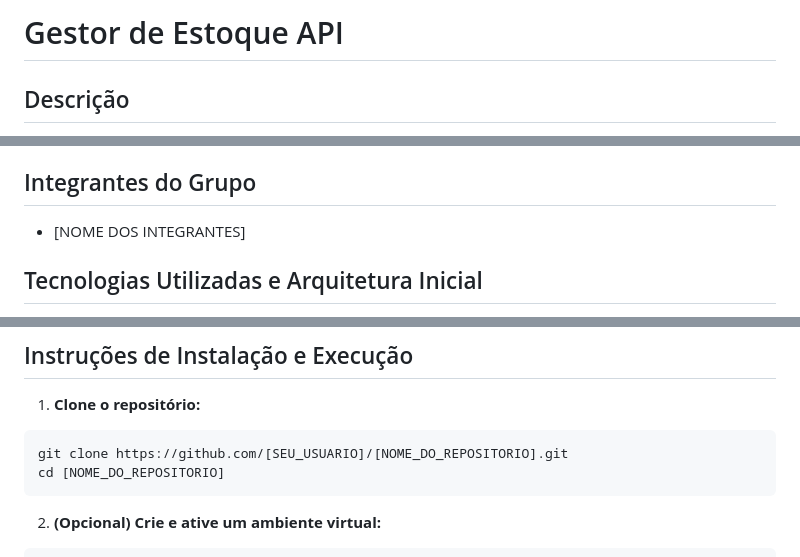
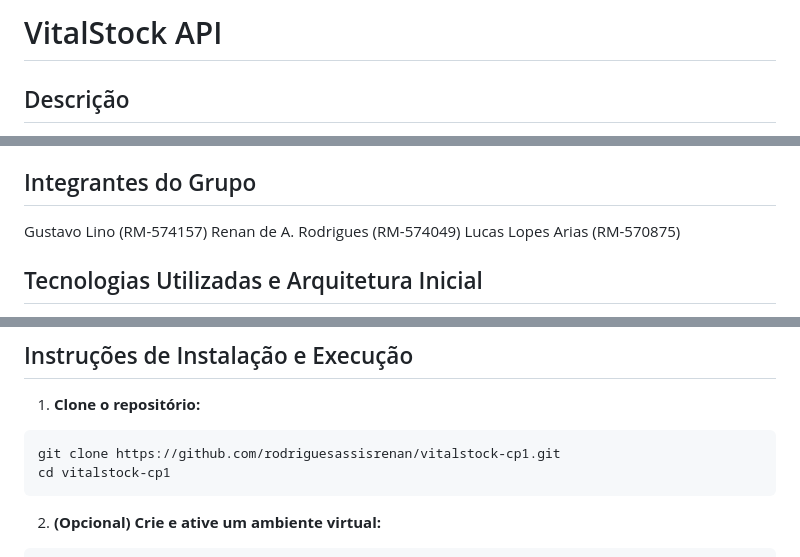
Before and after one commit to rodriguesassisrenan/vitalstock-cp1, a Markdown page: README.md, 3 parts joined by grey strips. Drawn GitHub-style.

Commit message:
Rename project to VitalStock and update members
Updated project name and team member details in README.

````diff
--- a/README.md
+++ b/README.md
@@ -1,4 +1,4 @@
-# Gestor de Estoque API
+# VitalStock API
 
 ## Descrição
 Esta é a entrega do Checkpoint 1 (CP1). Trata-se de uma API REST desenvolvida em Python (FastAPI) para controle e gestão inteligente de insumos hospitalares. O sistema ("VitalStock") permite o cadastro de categorias e medicamentos, registrando movimentações em tempo real e garantindo a segurança operacional do hospital.
@@ -27,7 +27,9 @@ O **VitalStock** atua como uma API blindada que garante a integridade dos dados
 - **Movimentacao:** Registro de alteração de saldo. Atributos: `id`, `produto_id` (FK), `tipo` ('entrada' ou 'saida'), `quantidade`, `data_hora`.
 
 ## Integrantes do Grupo
-- [NOME DOS INTEGRANTES]
+ Gustavo Lino (RM-574157)
+ Renan de A. Rodrigues (RM-574049)
+ Lucas Lopes Arias (RM-570875)
 
 ## Tecnologias Utilizadas e Arquitetura Inicial
 - **Backend:** Python 3.10+, FastAPI, Uvicorn
@@ -49,8 +51,8 @@ Para este CP1, **não há variáveis de ambiente sensíveis ou arquivos `.env` n
 ## Instruções de Instalação e Execução
 1. **Clone o repositório:**
 ```bash
-git clone https://github.com/[SEU_USUARIO]/[NOME_DO_REPOSITORIO].git
-cd [NOME_DO_REPOSITORIO]
+git clone https://github.com/rodriguesassisrenan/vitalstock-cp1.git
+cd vitalstock-cp1
 ```
 2. **(Opcional) Crie e ative um ambiente virtual:**
 ```bash
````
Also changed, not shown: other parts of README.md (+0 -1 lines).
